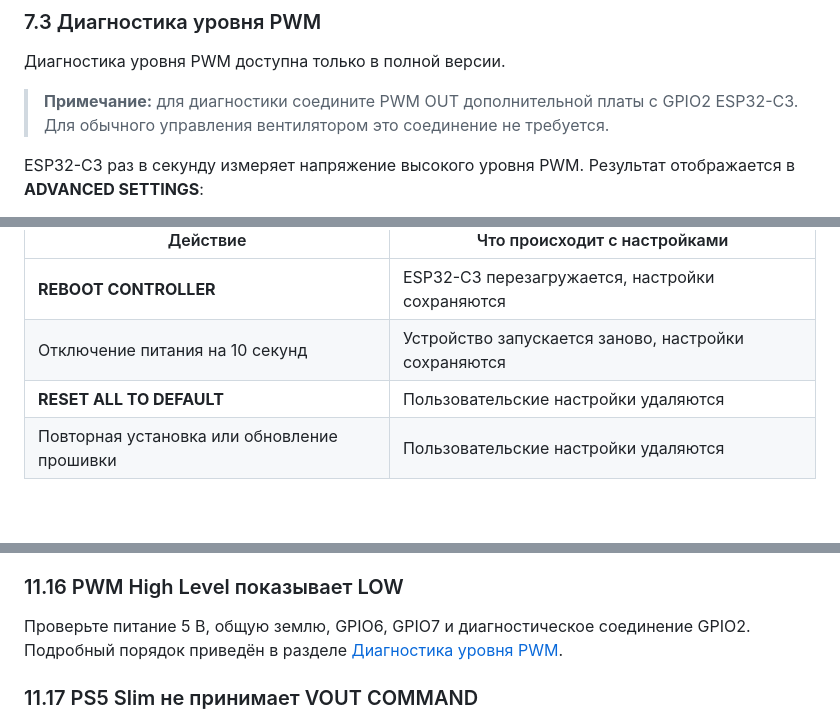
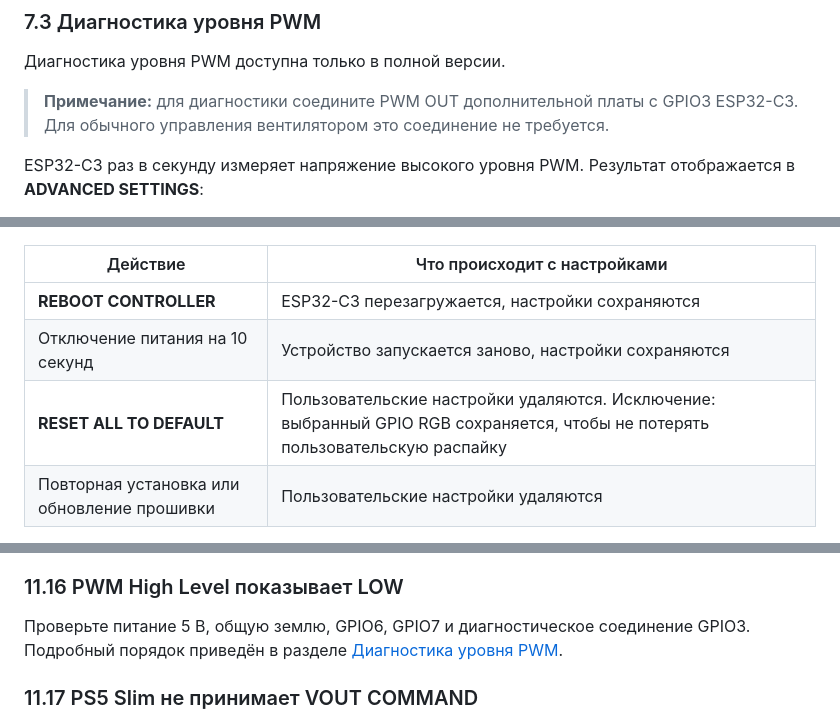
Before and after one commit to Walkaman/PS5-Smart-Cooler-guide, a Markdown page: README.md, 3 parts joined by grey strips. Rendered like a GitHub page; blank space fills up the shorter version.

```diff
--- a/README.md
+++ b/README.md
@@ -710,7 +710,7 @@ GRAPH задаёт зависимость скорости вентилятор
 
 Диагностика уровня PWM доступна только в полной версии.
 
-> **Примечание:** для диагностики соедините PWM OUT дополнительной платы с GPIO2 ESP32-C3. Для обычного управления вентилятором это соединение не требуется.
+> **Примечание:** для диагностики соедините PWM OUT дополнительной платы с GPIO3 ESP32-C3. Для обычного управления вентилятором это соединение не требуется.
 
 ESP32-C3 раз в секунду измеряет напряжение высокого уровня PWM. Результат отображается в **ADVANCED SETTINGS**:
 
@@ -961,7 +964,7 @@ RGB-подсветка доступна в бесплатной и полной
 |---|---|
 | **REBOOT CONTROLLER** | ESP32-C3 перезагружается, настройки сохраняются |
 | Отключение питания на 10 секунд | Устройство запускается заново, настройки сохраняются |
-| **RESET ALL TO DEFAULT** | Пользовательские настройки удаляются |
+| **RESET ALL TO DEFAULT** | Пользовательские настройки удаляются. Исключение: выбранный GPIO RGB сохраняется, чтобы не потерять пользовательскую распайку |
 | Повторная установка или обновление прошивки | Пользовательские настройки удаляются |
 
 Если веб-интерфейс перестал отвечать, отключите питание устройства на 10 секунд. Для возврата к заводским значениям используйте **RESET ALL TO DEFAULT** в ADVANCED SETTINGS.
@@ -1074,7 +1078,7 @@ Device ID ещё не добавлен в список лицензий. Пер
 
 ### 11.16 PWM High Level показывает LOW
 
-Проверьте питание 5 В, общую землю, GPIO6, GPIO7 и диагностическое соединение GPIO2. Подробный порядок приведён в разделе [Диагностика уровня PWM](#pwm-diagnostics).
+Проверьте питание 5 В, общую землю, GPIO6, GPIO7 и диагностическое соединение GPIO3. Подробный порядок приведён в разделе [Диагностика уровня PWM](#pwm-diagnostics).
 
 ### 11.17 PS5 Slim не принимает VOUT COMMAND
 
```
Also changed, not shown: other parts of README.md (+10 -6 lines).
